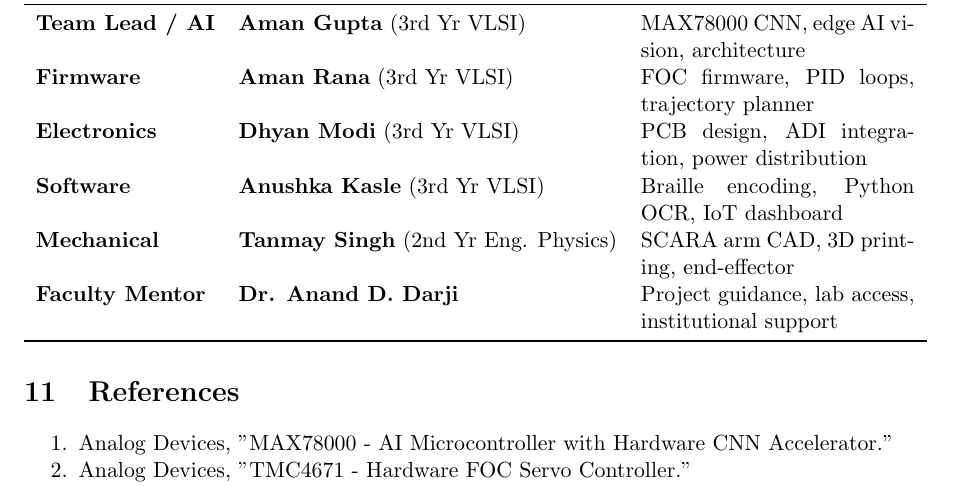
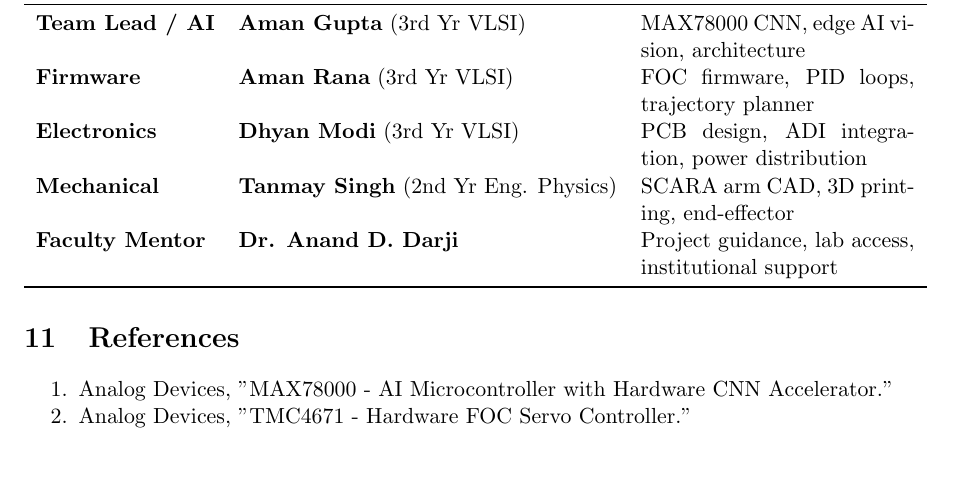
Before and after one commit to silentaf/Anweshan, a LaTeX document (main.tex): part of page 10 of 10, cut so that both start at the same text, the shorter picture padded with empty space. Compiled offline with pdfLaTeX.

Commit message:
Remove Anushka Kasle from team table

```diff
--- a/main.tex
+++ b/main.tex
@@ -300,7 +300,6 @@ After calibration, BrailleSCARA will run this 5-stage benchmark to generate a "R
 \textbf{Team Lead / AI} & \textbf{Aman Gupta} (3rd Yr VLSI) & MAX78000 CNN, edge AI vision, architecture \\
 \textbf{Firmware} & \textbf{Aman Rana} (3rd Yr VLSI) & FOC firmware, PID loops, trajectory planner \\
 \textbf{Electronics} & \textbf{Dhyan Modi} (3rd Yr VLSI) & PCB design, ADI integration, power distribution \\
-\textbf{Software} & \textbf{Anushka Kasle} (3rd Yr VLSI) & Braille encoding, Python OCR, IoT dashboard \\
 \textbf{Mechanical} & \textbf{Tanmay Singh} (2nd Yr Eng. Physics) & SCARA arm CAD, 3D printing, end-effector \\
 \textbf{Faculty Mentor} & \textbf{Dr. Anand D. Darji} & Project guidance, lab access, institutional support \\
 \bottomrule
```
